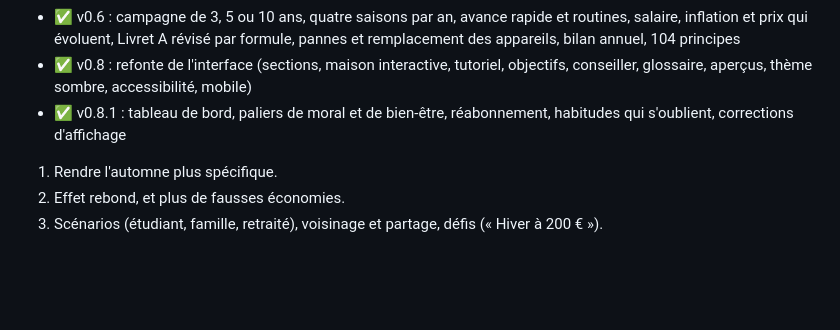
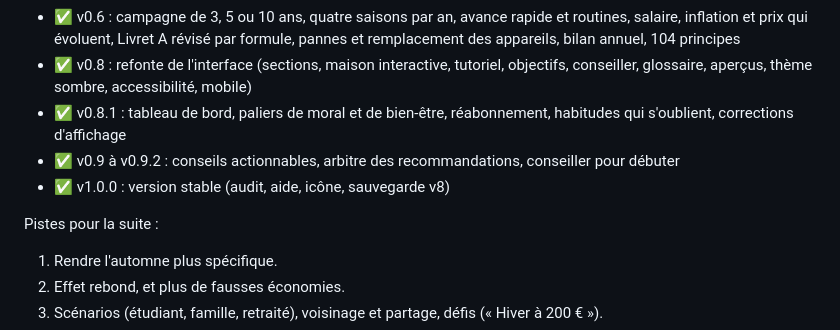
Before and after one commit to NicolasDabek/economie-game, a Markdown page: README.md, the part around the change printed below. Rendered like a GitHub page; blank space fills up the shorter version.

```diff
--- a/README.md
+++ b/README.md
@@ -294,6 +346,10 @@ Le salon est 2,1 °C plus frais l'après-midi d'été avec le puits et la chemin
 - ✅ v0.6 : campagne de 3, 5 ou 10 ans, quatre saisons par an, avance rapide et routines, salaire, inflation et prix qui évoluent, Livret A révisé par formule, pannes et remplacement des appareils, bilan annuel, 104 principes
 - ✅ v0.8 : refonte de l'interface (sections, maison interactive, tutoriel, objectifs, conseiller, glossaire, aperçus, thème sombre, accessibilité, mobile)
 - ✅ v0.8.1 : tableau de bord, paliers de moral et de bien-être, réabonnement, habitudes qui s'oublient, corrections d'affichage
+- ✅ v0.9 à v0.9.2 : conseils actionnables, arbitre des recommandations, conseiller pour débuter
+- ✅ v1.0.0 : version stable (audit, aide, icône, sauvegarde v8)
+
+Pistes pour la suite :
 1. Rendre l'automne plus spécifique.
 2. Effet rebond, et plus de fausses économies.
 3. Scénarios (étudiant, famille, retraité), voisinage et partage, défis (« Hiver à 200 € »).
```
Also changed, not shown: other parts of README.md (+53 -1 lines), CHANGELOG.md (added, +112 -0 lines), docs/img/accueil.png (added), docs/img/aide.png (added), docs/img/mobile.png (added), docs/img/sombre.png (added), docs/img/tableau.png (added).
